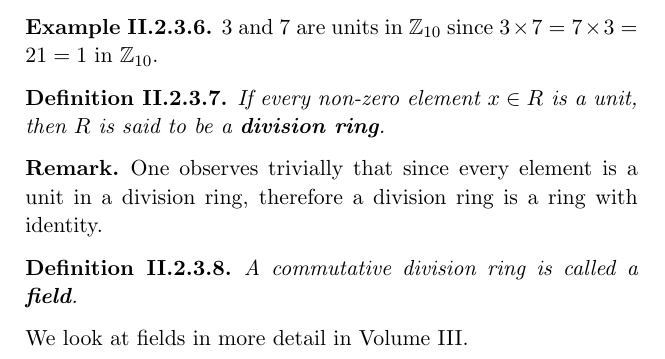
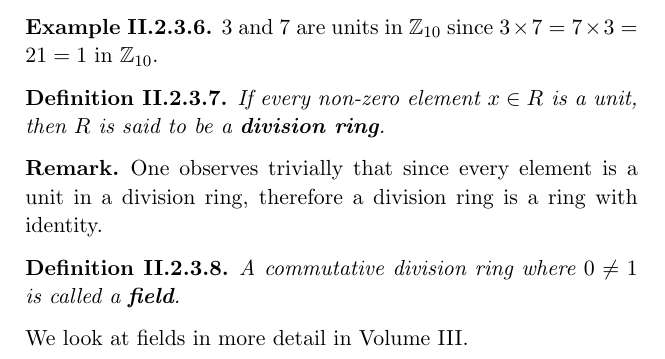
Before and after one commit to PhotonicGluon/Abstract-Algebra-Book, a LaTeX thesis (Volume 2/Volume2.tex): part of page 27 of 62, cut so that both start at the same text. Compiled offline with pdfLaTeX.

Commit message:
Amend definition of a field in section II.2.3

```diff
--- a/Volume 2/Volume2.tex
+++ b/Volume 2/Volume2.tex
@@ -402,7 +402,7 @@ We note one property about zero divisors, which will be used in future chapters.
 \end{remark}
 
 \begin{definition}
-    A commutative division ring is called a \textbf{field}\index{field}.
+    A commutative division ring where $0 \neq 1$ is called a \textbf{field}\index{field}.
 \end{definition}
 We look at fields in more detail in Volume III.
 
```
